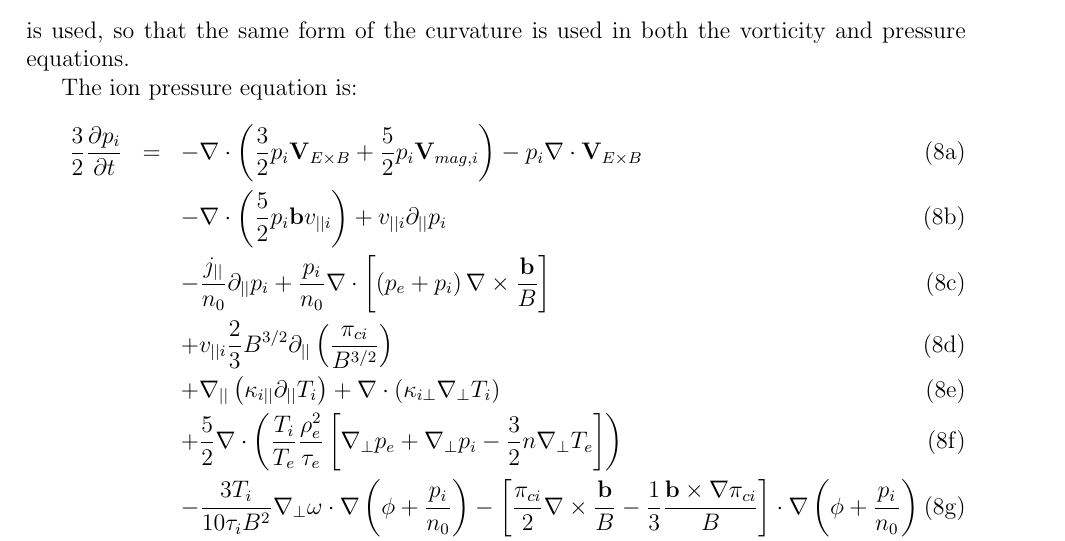
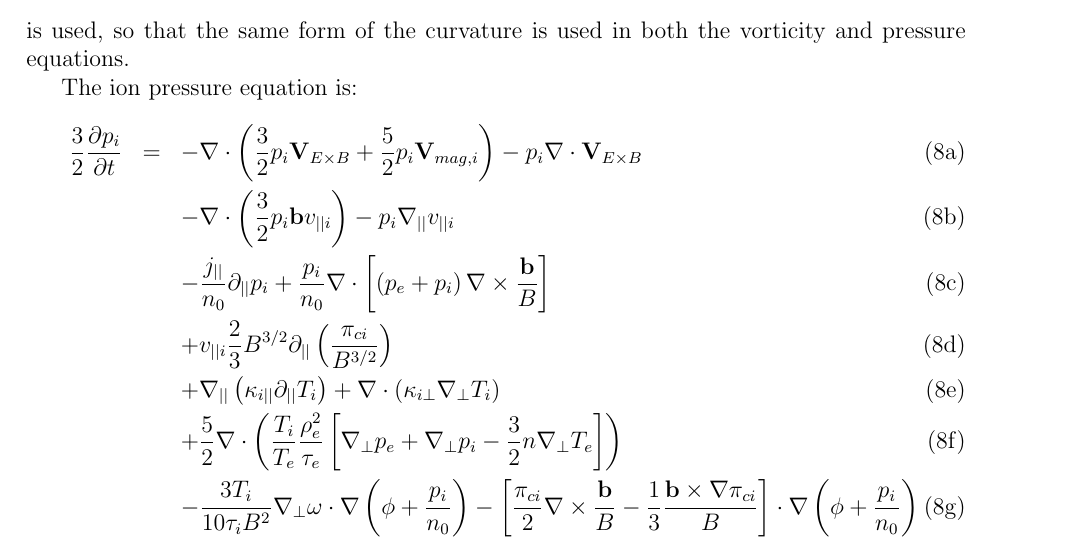
Before and after one commit to bendudson/hermes-3, a LaTeX document (doc/hermes-2-manual.tex): part of page 3 of 27, cut so that both start at the same text. Compiled offline with pdfLaTeX.

Commit message:
Correcting manual, form of Pe,Pi equations
Compressional terms in the manual were not formulated in the same
way as in the code. Now the manual is consistent with the code.

```diff
--- a/doc/hermes-2-manual.tex
+++ b/doc/hermes-2-manual.tex
@@ -137,7 +137,7 @@ The ion pressure equation is:
 % Ion pressure
 %
 \frac{3}{2}\frac{\partial p_i}{\partial t} &=& -\nabla\cdot\left(\frac{3}{2}p_i\mathbf{V}_{E\times B} + \frac{5}{2}p_i\mathbf{V}_{mag,i}\right) - p_i\nabla\cdot\mathbf{V}_{E\times B} \\
-&& -\nabla\cdot\left(\frac{5}{2}p_i\mathbf{b}v_{||i}\right) + v_{||i}\partial_{||}p_i \\
+&& -\nabla\cdot\left(\frac{3}{2}p_i\mathbf{b}v_{||i}\right)  - p_i\nabla_{||}v_{||i} \\
 && -\frac{j_{||}}{n_0}\partial_{||}p_i + \frac{p_i}{n_0}\nabla\cdot\left[\left(p_e + p_i\right)\nabla\times\frac{\mathbf{b}}{B}\right]  \\
 && + v_{||i}\frac{2}{3}B^{3/2}\partial_{||}\left(\frac{\pi_{ci}}{B^{3/2}}\right) \\
 && + \nabla_{||}\left(\kappa_{i||}\partial_{||}T_i\right) + \nabla\cdot\left(\kappa_{i\perp}\nabla_\perp T_i\right) \\
```
Also changed, not shown: doc/hermes-2-manual.tex (2 more changed lines).
